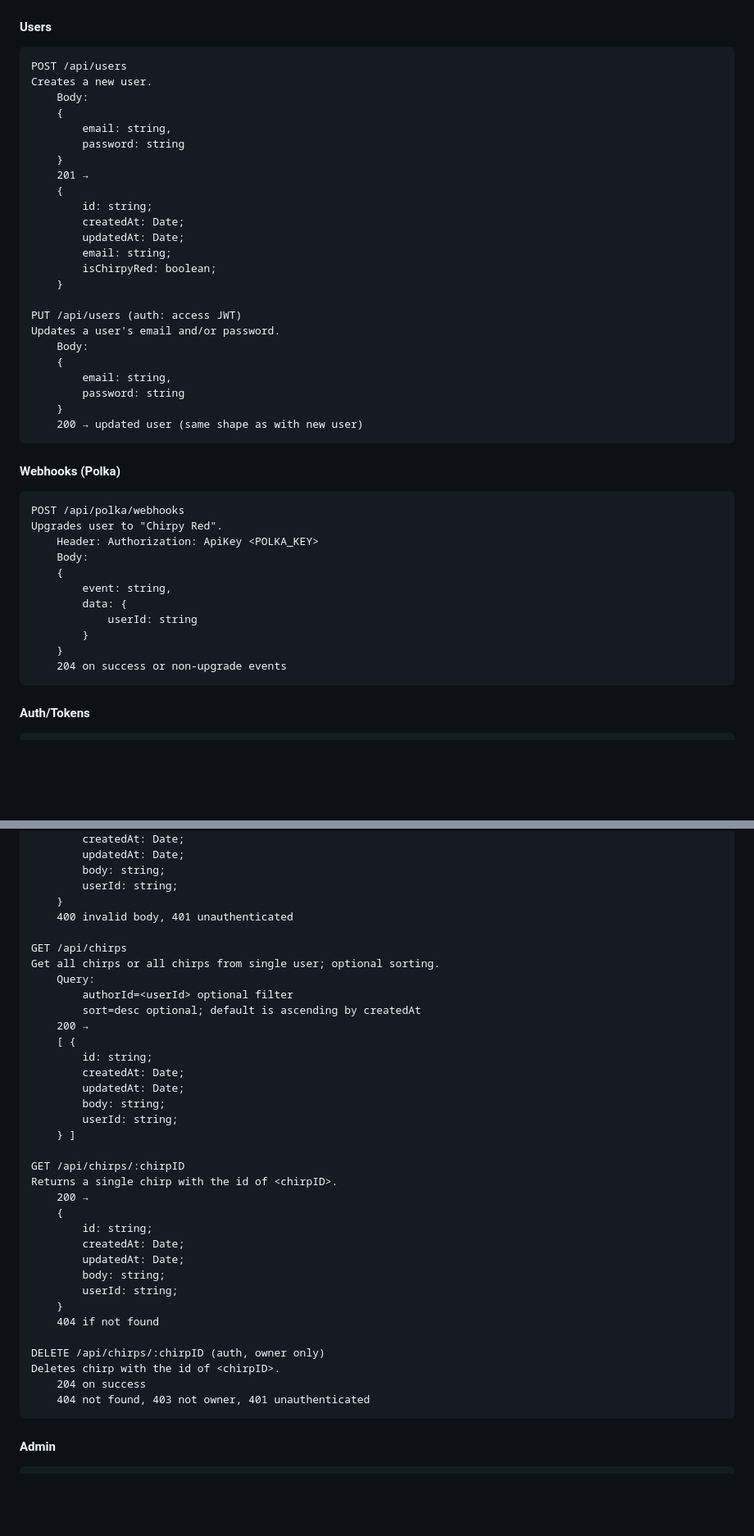
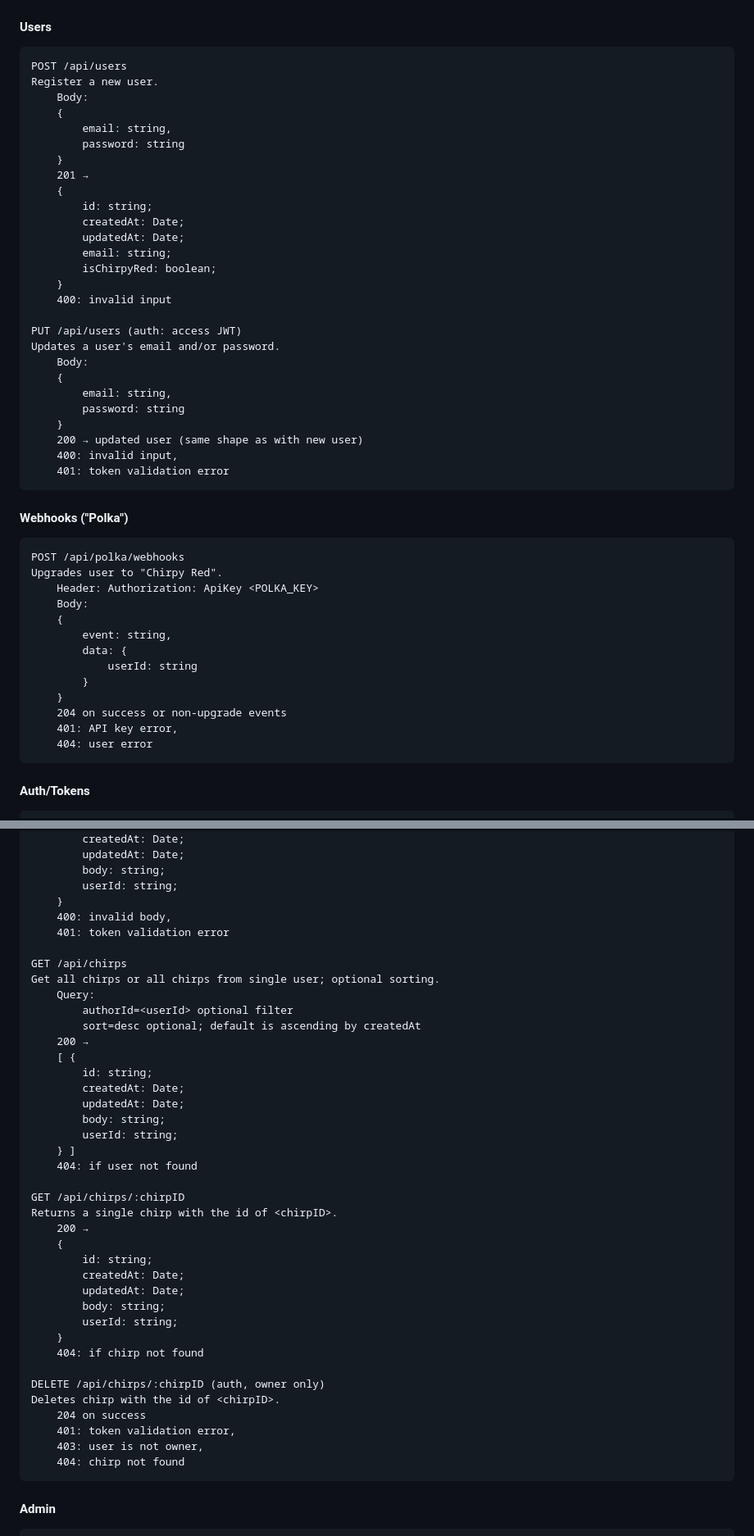
Before and after one commit to Luka-DV/ts-http-server, a Markdown page: README.md, 2 parts joined by grey strips. Shown: that part at 82% size. Drawn GitHub-style; blank space fills up the shorter version.

```diff
--- a/README.md
+++ b/README.md
@@ -72,7 +115,7 @@ On boot, migrations run automatically. Server listens on PORT (default 8080).
 #### Users
 
     POST /api/users
-    Creates a new user.
+    Register a new user.
         Body:
         {
             email: string,
@@ -86,6 +129,7 @@ On boot, migrations run automatically. Server listens on PORT (default 8080).
             email: string;
             isChirpyRed: boolean;
         }
+        400: invalid input
 
     PUT /api/users (auth: access JWT)
     Updates a user's email and/or password.
@@ -95,8 +139,10 @@ On boot, migrations run automatically. Server listens on PORT (default 8080).
             password: string
         }
         200 → updated user (same shape as with new user)
+        400: invalid input,
+        401: token validation error
 
-#### Webhooks (Polka)
+#### Webhooks ("Polka")
 
     POST /api/polka/webhooks
     Upgrades user to "Chirpy Red".
@@ -109,6 +155,8 @@ On boot, migrations run automatically. Server listens on PORT (default 8080).
             }
         }
         204 on success or non-upgrade events
+        401: API key error,
+        404: user error
 
 ####  Auth/Tokens
 
@@ -161,7 +211,8 @@ On boot, migrations run automatically. Server listens on PORT (default 8080).
             body: string;
             userId: string;
         }
-        400 invalid body, 401 unauthenticated
+        400: invalid body,
+        401: token validation error
 
     GET /api/chirps
     Get all chirps or all chirps from single user; optional sorting.
@@ -176,6 +227,7 @@ On boot, migrations run automatically. Server listens on PORT (default 8080).
             body: string;
             userId: string;
         } ]
+        404: if user not found
 
     GET /api/chirps/:chirpID
     Returns a single chirp with the id of <chirpID>.
@@ -187,12 +239,14 @@ On boot, migrations run automatically. Server listens on PORT (default 8080).
             body: string;
             userId: string;
         }
-        404 if not found
+        404: if chirp not found
 
     DELETE /api/chirps/:chirpID (auth, owner only)
     Deletes chirp with the id of <chirpID>.
         204 on success
-        404 not found, 403 not owner, 401 unauthenticated
+        401: token validation error,
+        403: user is not owner,
+        404: chirp not found
 
 
 #### Admin
```
Also changed, not shown: other parts of README.md (+94 -35 lines).
